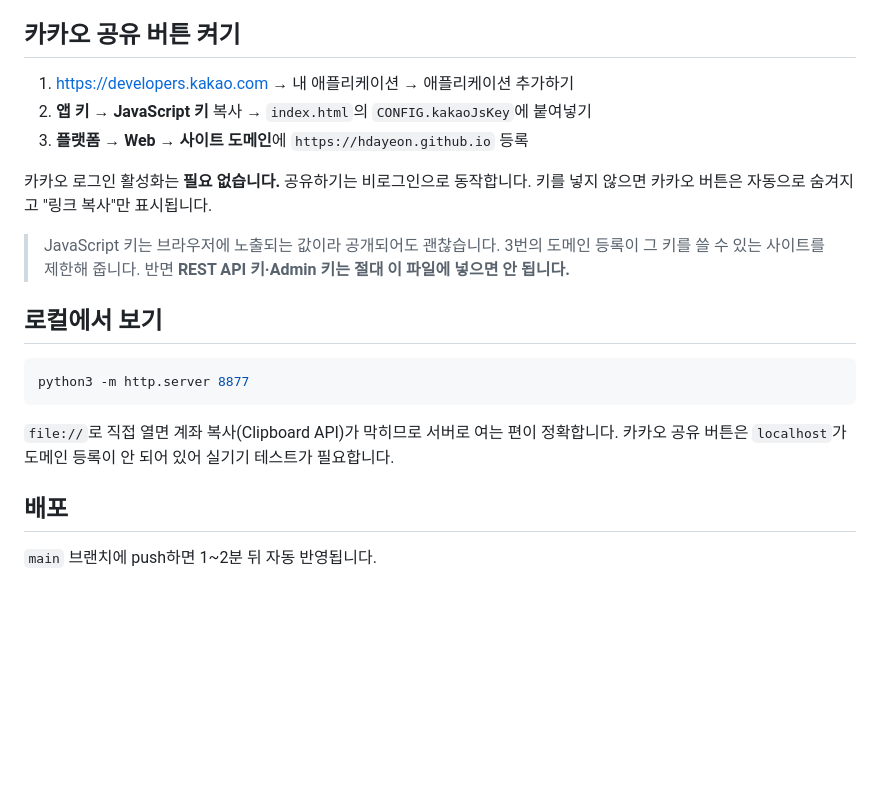
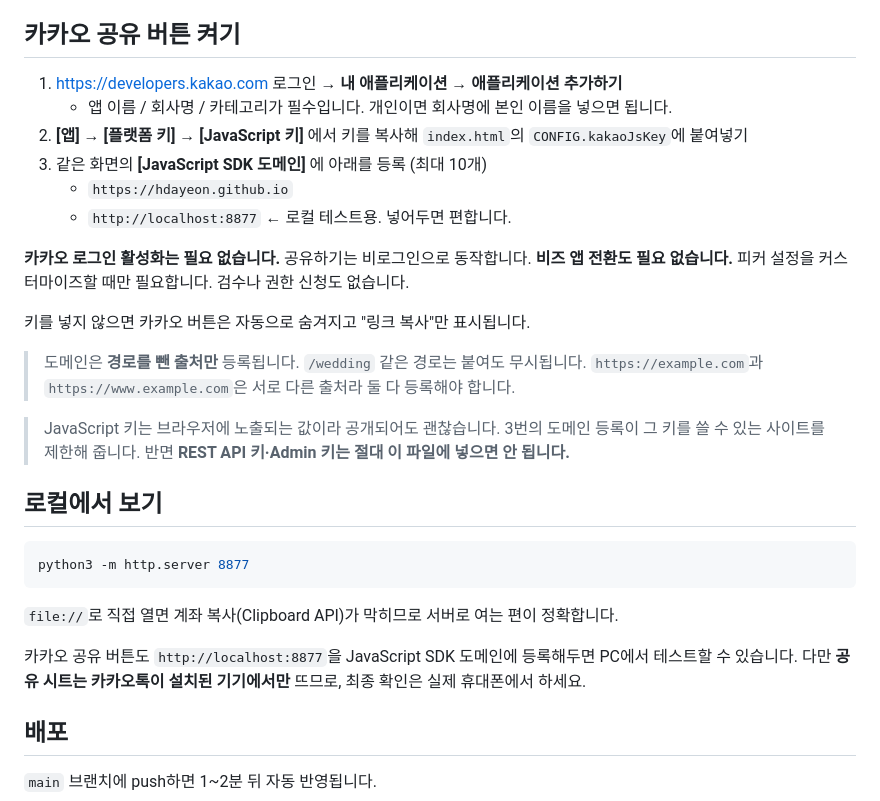
Before and after one commit to hdayeon/wedding, a Markdown page: README.md, the part around the change. Drawn GitHub-style; blank space fills up the shorter version.

Commit message:
카카오 설정 안내를 현행 콘솔 기준으로 수정
콘솔이 개편되어 JavaScript SDK 도메인 등록 위치가
[앱 설정 > 플랫폼 > Web > 사이트 도메인]에서
[앱 > 플랫폼 키 > JavaScript 키 > JavaScript SDK 도메인]으로 옮겨졌다.

localhost는 등록할 수 없다고 적었으나 사실이 아니다.
http:// 형식도 지원하므로 등록해두면 PC에서 테스트할 수 있다.

비즈 앱 전환이 불필요하다는 점도 명시. 피커 설정을 쓸 때만 필요하다.

Co-Authored-By: Claude Fable 5 <noreply@anthropic.com>

````diff
--- a/README.md
+++ b/README.md
@@ -34,12 +34,22 @@
 
 ## 카카오 공유 버튼 켜기
 
-1. https://developers.kakao.com → 내 애플리케이션 → 애플리케이션 추가하기
-2. **앱 키 → JavaScript 키** 복사 → `index.html`의 `CONFIG.kakaoJsKey`에 붙여넣기
-3. **플랫폼 → Web → 사이트 도메인**에 `https://hdayeon.github.io` 등록
+1. https://developers.kakao.com 로그인 → **내 애플리케이션 → 애플리케이션 추가하기**
+   - 앱 이름 / 회사명 / 카테고리가 필수입니다. 개인이면 회사명에 본인 이름을 넣으면 됩니다.
+2. **[앱] → [플랫폼 키] → [JavaScript 키]** 에서 키를 복사해
+   `index.html`의 `CONFIG.kakaoJsKey`에 붙여넣기
+3. 같은 화면의 **[JavaScript SDK 도메인]** 에 아래를 등록 (최대 10개)
+   - `https://hdayeon.github.io`
+   - `http://localhost:8877` ← 로컬 테스트용. 넣어두면 편합니다.
 
-카카오 로그인 활성화는 **필요 없습니다.** 공유하기는 비로그인으로 동작합니다.
+**카카오 로그인 활성화는 필요 없습니다.** 공유하기는 비로그인으로 동작합니다.
+**비즈 앱 전환도 필요 없습니다.** 피커 설정을 커스터마이즈할 때만 필요합니다.
+검수나 권한 신청도 없습니다.
+
 키를 넣지 않으면 카카오 버튼은 자동으로 숨겨지고 "링크 복사"만 표시됩니다.
+
+> 도메인은 **경로를 뺀 출처만** 등록됩니다. `/wedding` 같은 경로는 붙여도 무시됩니다.
+> `https://example.com`과 `https://www.example.com`은 서로 다른 출처라 둘 다 등록해야 합니다.
 
 > JavaScript 키는 브라우저에 노출되는 값이라 공개되어도 괜찮습니다.
 > 3번의 도메인 등록이 그 키를 쓸 수 있는 사이트를 제한해 줍니다.
@@ -52,7 +62,10 @@ python3 -m http.server 8877
 ```
 
 `file://`로 직접 열면 계좌 복사(Clipboard API)가 막히므로 서버로 여는 편이 정확합니다.
-카카오 공유 버튼은 `localhost`가 도메인 등록이 안 되어 있어 실기기 테스트가 필요합니다.
+
+카카오 공유 버튼도 `http://localhost:8877`을 JavaScript SDK 도메인에 등록해두면
+PC에서 테스트할 수 있습니다. 다만 **공유 시트는 카카오톡이 설치된 기기에서만** 뜨므로,
+최종 확인은 실제 휴대폰에서 하세요.
 
 ## 배포
 
````
